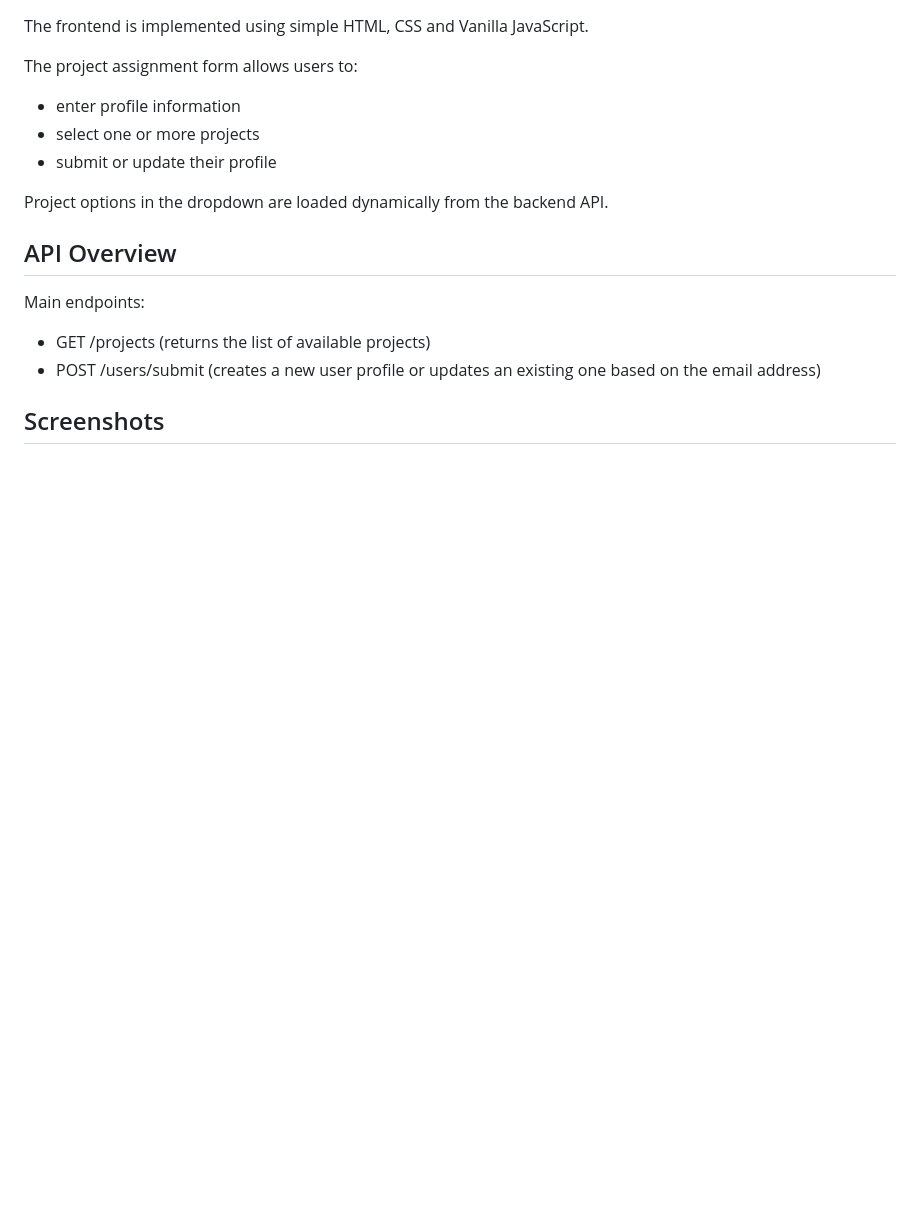
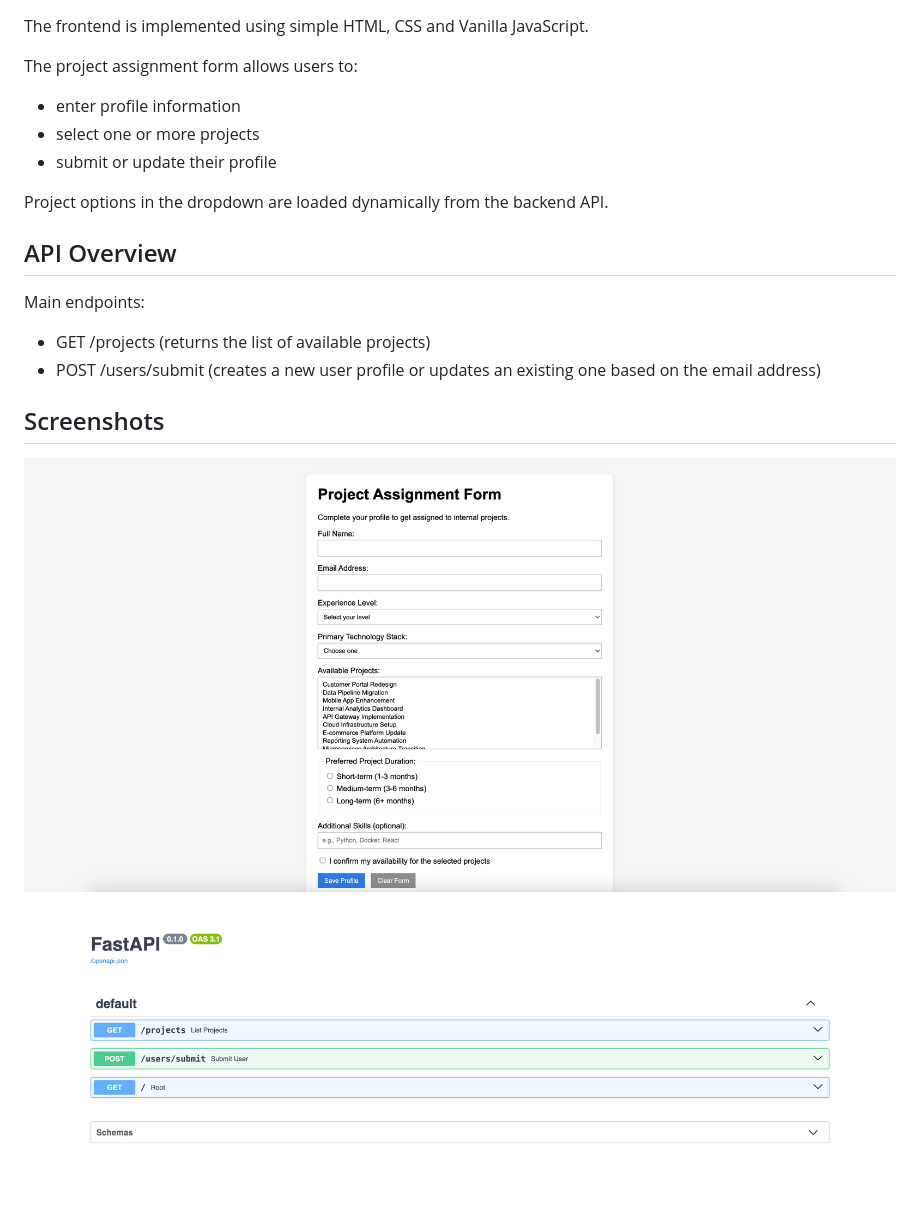
Before and after one commit to palllaura/ProjectPicker, a Markdown page: README.md, the part around the change. Drawn GitHub-style; pictures changed too: screenshots/form.png (added), screenshots/swagger.png (added); blank space fills up the shorter version.

Commit message:
Add screenshots to readme

```diff
--- a/README.md
+++ b/README.md
@@ -90,3 +90,6 @@ Main endpoints:
 - POST /users/submit (creates a new user profile or updates an existing one based on the email address)
 
 ## Screenshots
+![Form](screenshots/form.png)
+
+![Swagger](screenshots/swagger.png)
```
